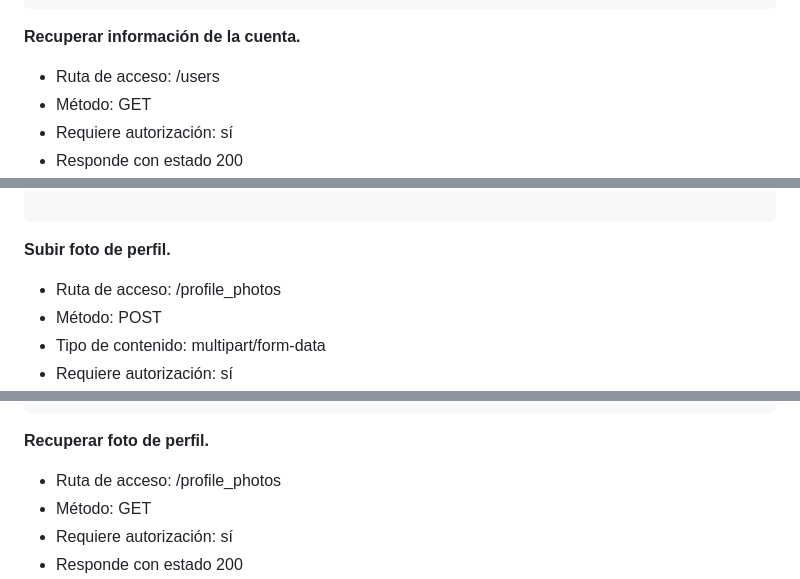
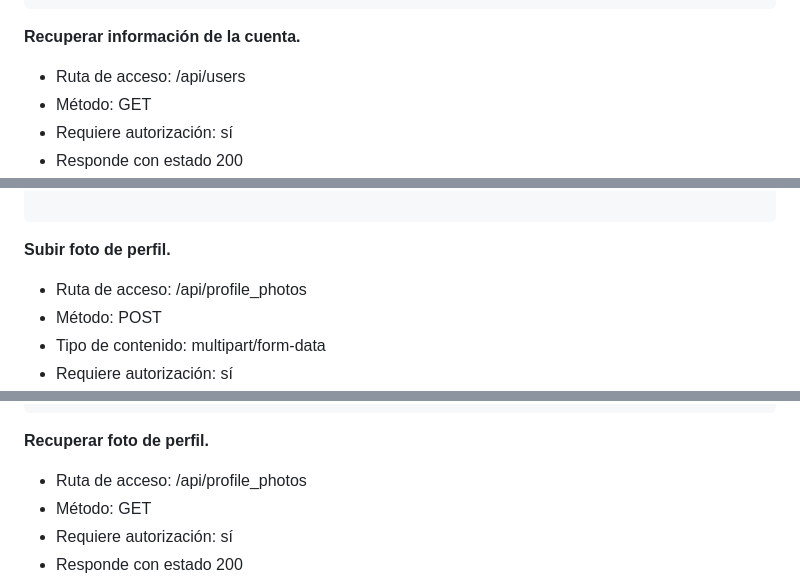
Before and after one commit to conjunto-solucion/auth-template, a Markdown page: README.md, 3 parts joined by grey strips. GitHub-like rendering.

````diff
--- a/README.md
+++ b/README.md
@@ -172,7 +172,7 @@ Acceda a la aplicación desde http://localhost:81/ y a la API desde http://local
 
 
 **Recuperar información de la cuenta.**
-* Ruta de acceso: /users
+* Ruta de acceso: /api/users
 * Método: GET
 * Requiere autorización: sí
 * Responde con estado 200
@@ -190,7 +190,7 @@ Acceda a la aplicación desde http://localhost:81/ y a la API desde http://local
 
 ```
 **Subir foto de perfil.**
-* Ruta de acceso: /profile_photos
+* Ruta de acceso: /api/profile_photos
 * Método: POST
 * Tipo de contenido: multipart/form-data
 * Requiere autorización: sí
@@ -209,7 +209,7 @@ Acceda a la aplicación desde http://localhost:81/ y a la API desde http://local
 ```
 
 **Recuperar foto de perfil.**
-* Ruta de acceso: /profile_photos
+* Ruta de acceso: /api/profile_photos
 * Método: GET
 * Requiere autorización: sí
 * Responde con estado 200
````
Also changed, not shown: other parts of README.md (+3 -3 lines).
